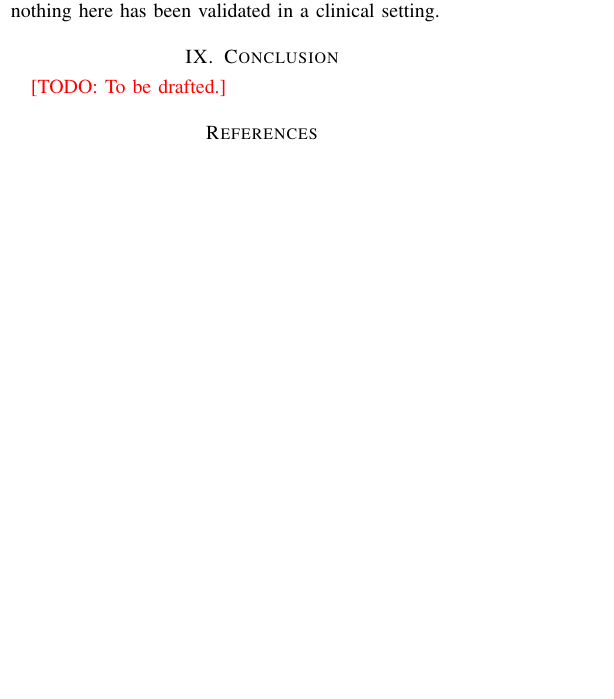
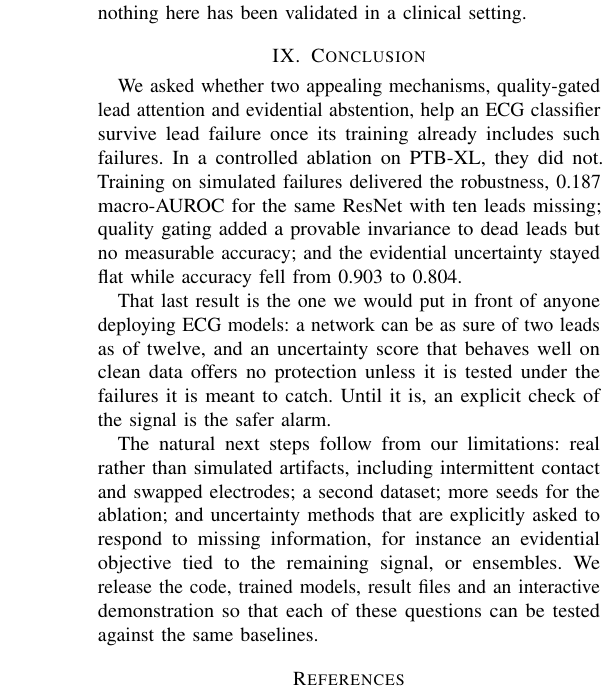
Before and after one commit to Sneakyboss221/leadguard, a LaTeX paper (paper/main.tex, which reads paper/sections/conclusion.tex): part of one column of page 11 of 12 before the commit and part of one column of page 12 of 12 after it, cut so that both start at the same text, the shorter picture padded with empty space. Compiled offline with pdfLaTeX.

Commit message:
Paper: Abstract, Conclusion, author details, preprint header
Repository URL still a TODO until the code is pushed to GitHub.

```diff
--- a/paper/sections/conclusion.tex
+++ b/paper/sections/conclusion.tex
@@ -1,3 +1,19 @@
 \section{Conclusion}
 \label{sec:conclusion}
-\todo{To be drafted.}
+
+We asked whether two appealing mechanisms, quality-gated lead attention and evidential abstention, help an ECG
+classifier survive lead failure once its training already includes such failures. In a controlled ablation on
+PTB-XL, they did not. Training on simulated failures delivered the robustness, \gainDropKTen{} macro-AUROC for
+the same ResNet with ten leads missing; quality gating added a provable invariance to dead leads but no
+measurable accuracy; and the evidential uncertainty stayed flat while accuracy fell from \aucLgEdlKZero{} to
+\aucLgEdlKTen.
+
+That last result is the one we would put in front of anyone deploying ECG models: a network can be as sure of two
+leads as of twelve, and an uncertainty score that behaves well on clean data offers no protection unless it is
+tested under the failures it is meant to catch. Until it is, an explicit check of the signal is the safer alarm.
+
+The natural next steps follow from our limitations: real rather than simulated artifacts, including intermittent
+contact and swapped electrodes; a second dataset; more seeds for the ablation; and uncertainty methods that are
+explicitly asked to respond to missing information, for instance an evidential objective tied to the remaining
+signal, or ensembles. We release the code, trained models, result files and an interactive demonstration so that
+each of these questions can be tested against the same baselines.
```
Also changed, not shown: paper/main.tex (+4 -3 lines), paper/sections/abstract.tex (+16 -1 lines).
